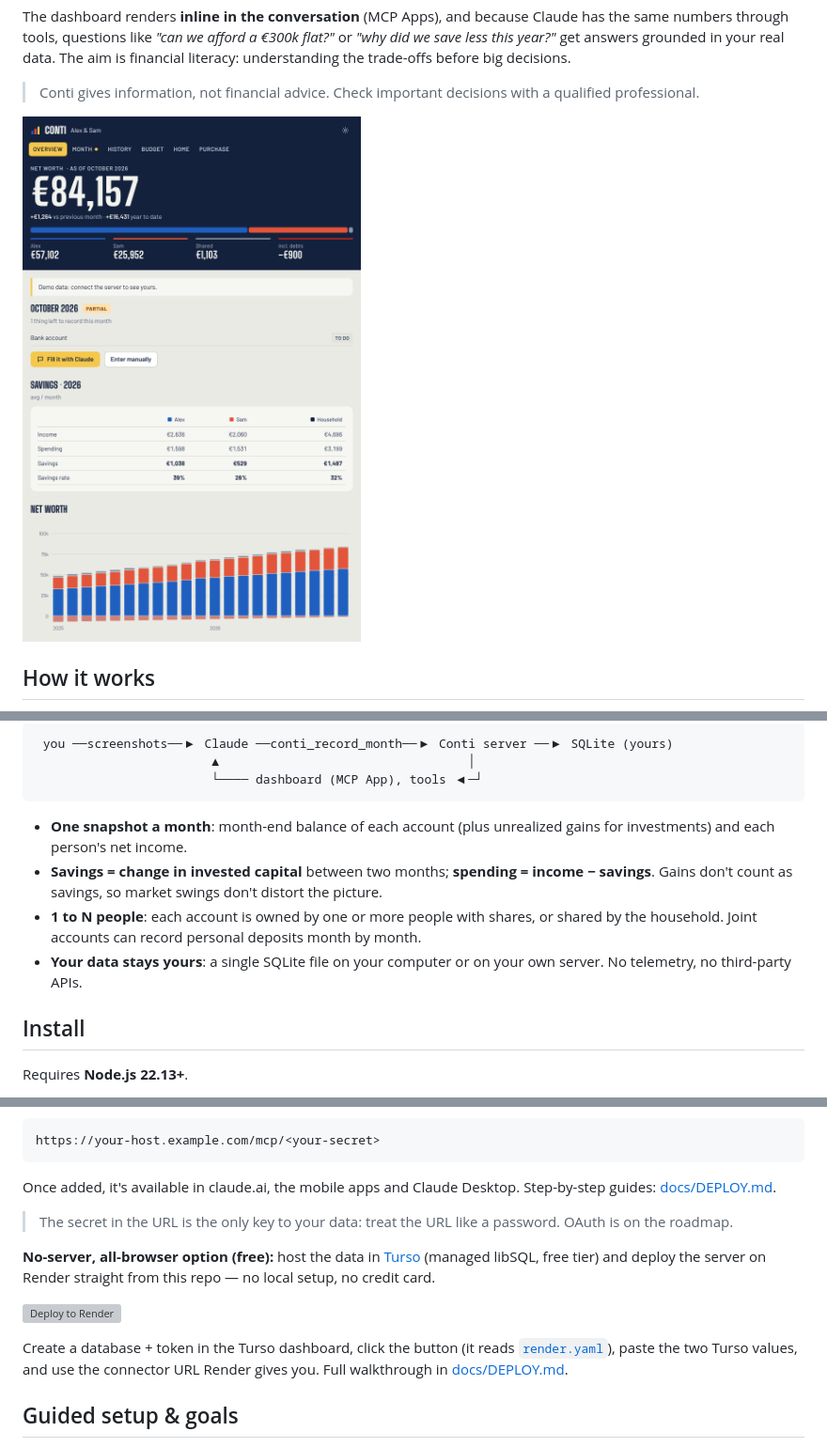
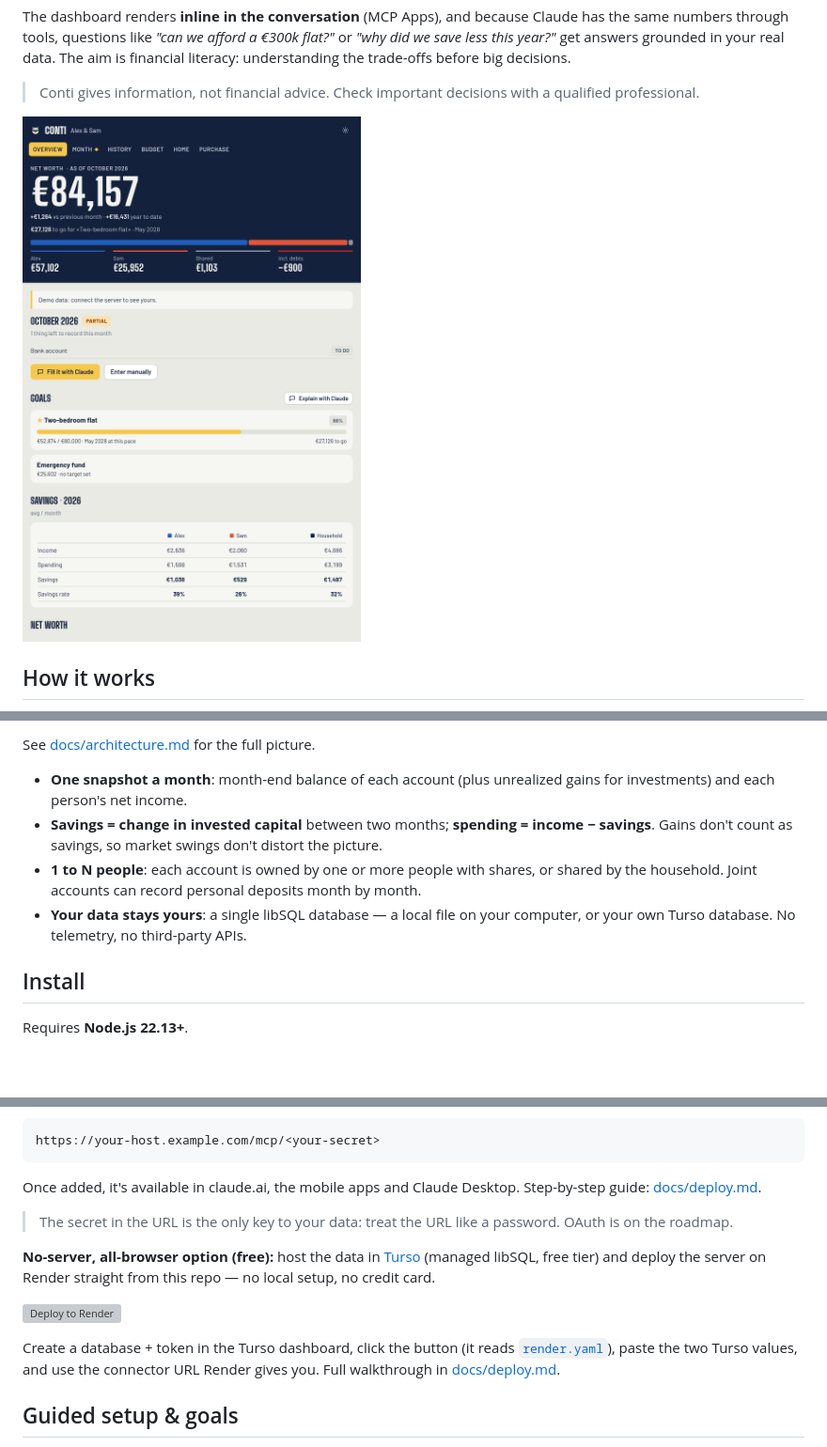
Before and after one commit to mario98-hub/mcp_bandito, a Markdown page: README.md, 3 parts joined by grey strips. Shown at 94% size. Rendered like a GitHub page; pictures changed too: docs/screenshot-overview.png; blank space fills up the shorter version; grey boxes are pictures that could not be loaded.

````diff
--- a/README.md
+++ b/README.md
@@ -25,13 +31,11 @@ The dashboard renders **inline in the conversation** (MCP Apps), and because Cla
 ```
- you ──screenshots──▶ Claude ──conti_record_month──▶ Conti server ──▶ SQLite (yours)
-                        ▲                                  │
-                        └──── dashboard (MCP App), tools ◀─┘
-```
+
+See [docs/architecture.md](docs/architecture.md) for the full picture.
 
 - **One snapshot a month**: month-end balance of each account (plus unrealized gains for investments) and each person's net income.
 - **Savings = change in invested capital** between two months; **spending = income − savings**. Gains don't count as savings, so market swings don't distort the picture.
 - **1 to N people**: each account is owned by one or more people with shares, or shared by the household. Joint accounts can record personal deposits month by month.
-- **Your data stays yours**: a single SQLite file on your computer or on your own server. No telemetry, no third-party APIs.
+- **Your data stays yours**: a single libSQL database — a local file on your computer, or your own Turso database. No telemetry, no third-party APIs.
 
 ## Install
 
@@ -78,7 +82,7 @@ Put it behind HTTPS (Fly.io, Railway, Render, a VPS with Caddy, or a home server
 https://your-host.example.com/mcp/<your-secret>
 ```
 
-Once added, it's available in claude.ai, the mobile apps and Claude Desktop. Step-by-step guides: [docs/DEPLOY.md](docs/DEPLOY.md).
+Once added, it's available in claude.ai, the mobile apps and Claude Desktop. Step-by-step guide: [docs/deploy.md](docs/deploy.md).
 
 > The secret in the URL is the only key to your data: treat the URL like a password. OAuth is on the roadmap.
 
@@ -86,7 +90,7 @@ Once added, it's available in claude.ai, the mobile apps and Claude Desktop. Ste
 
 [![Deploy to Render](https://render.com/images/deploy-to-render-button.svg)](https://render.com/deploy?repo=https://github.com/mario98-hub/mcp_bandito)
 
-Create a database + token in the Turso dashboard, click the button (it reads [`render.yaml`](render.yaml)), paste the two Turso values, and use the connector URL Render gives you. Full walkthrough in [docs/DEPLOY.md](docs/DEPLOY.md#render--turso-free-all-from-the-browser).
+Create a database + token in the Turso dashboard, click the button (it reads [`render.yaml`](render.yaml)), paste the two Turso values, and use the connector URL Render gives you. Full walkthrough in [docs/deploy.md](docs/deploy.md#render--turso-free-all-from-the-browser).
 
 ## Guided setup & goals
 
````
Also changed, not shown: other parts of README.md (+8 -2 lines), CONTRIBUTING.md (+1 -2 lines), README.it.md (deleted, +0 -135 lines), docs/DEPLOY.md (deleted, +0 -110 lines), docs/architecture.md (added, +93 -0 lines), docs/deploy.md (added, +52 -0 lines), docs/index.md (added, +31 -0 lines), docs/screenshot-home.png (deleted), docs/screenshot-overview-it.png (deleted).
